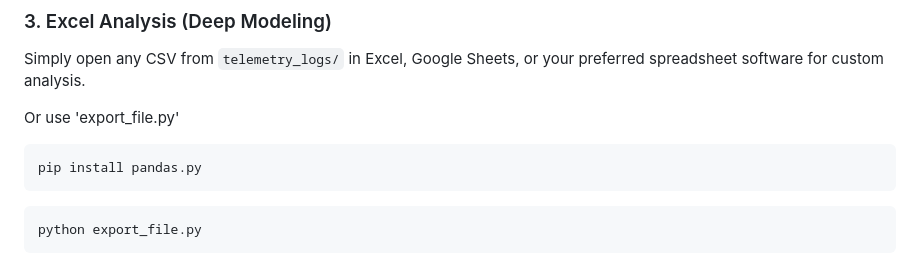
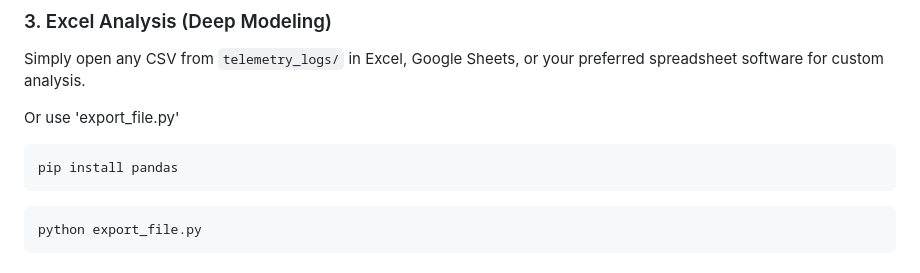
Before and after one commit to Yaandle/ac_telemetry, a Markdown page: README.md, the part around the change. Rendered like a GitHub page.

Commit message:
Fix pip install command for pandas

````diff
--- a/README.md
+++ b/README.md
@@ -111,7 +111,7 @@ Simply open any CSV from `telemetry_logs/` in Excel, Google Sheets, or your pref
 
 Or use 'export_file.py'
 ```bash
-pip install pandas.py
+pip install pandas
 ```
 ```bash
 python export_file.py
````
